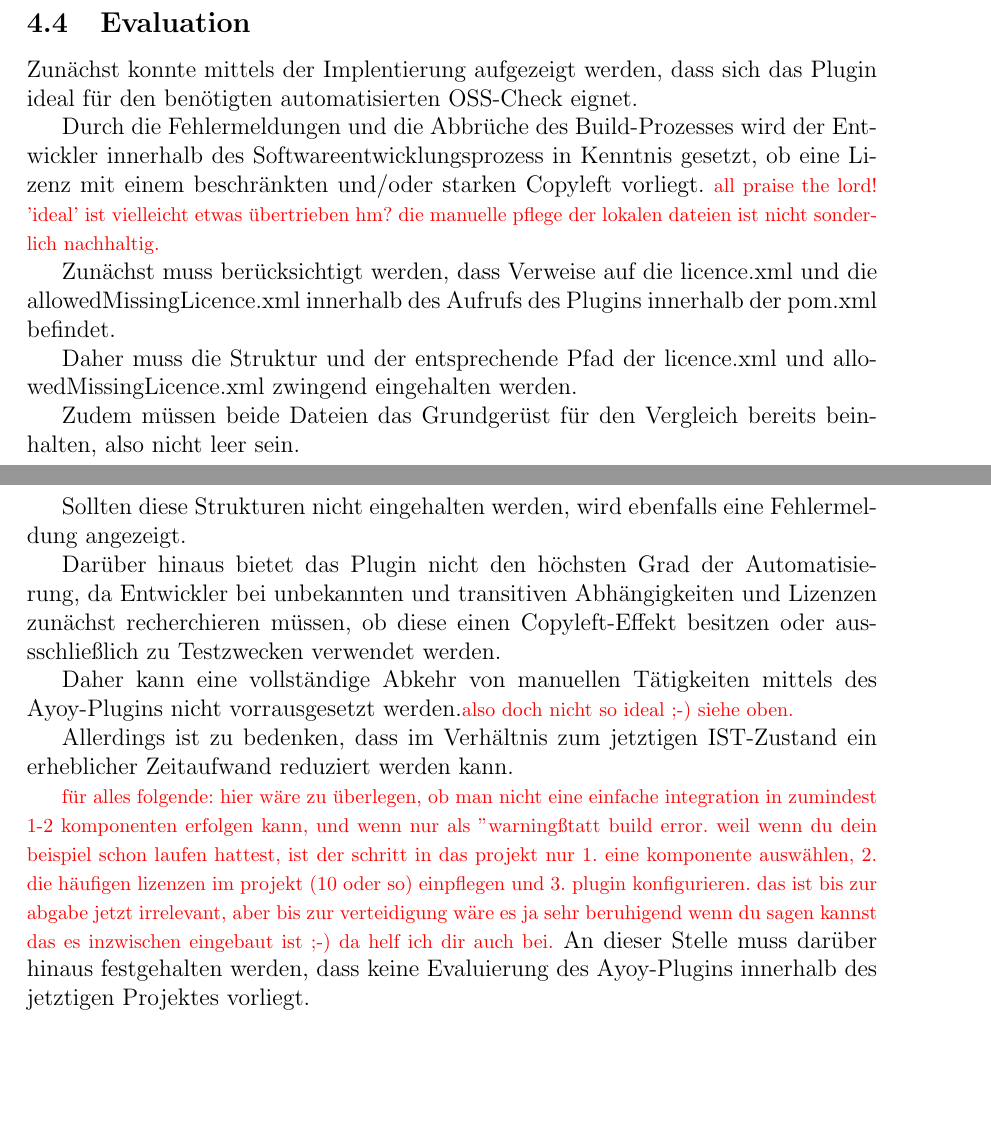
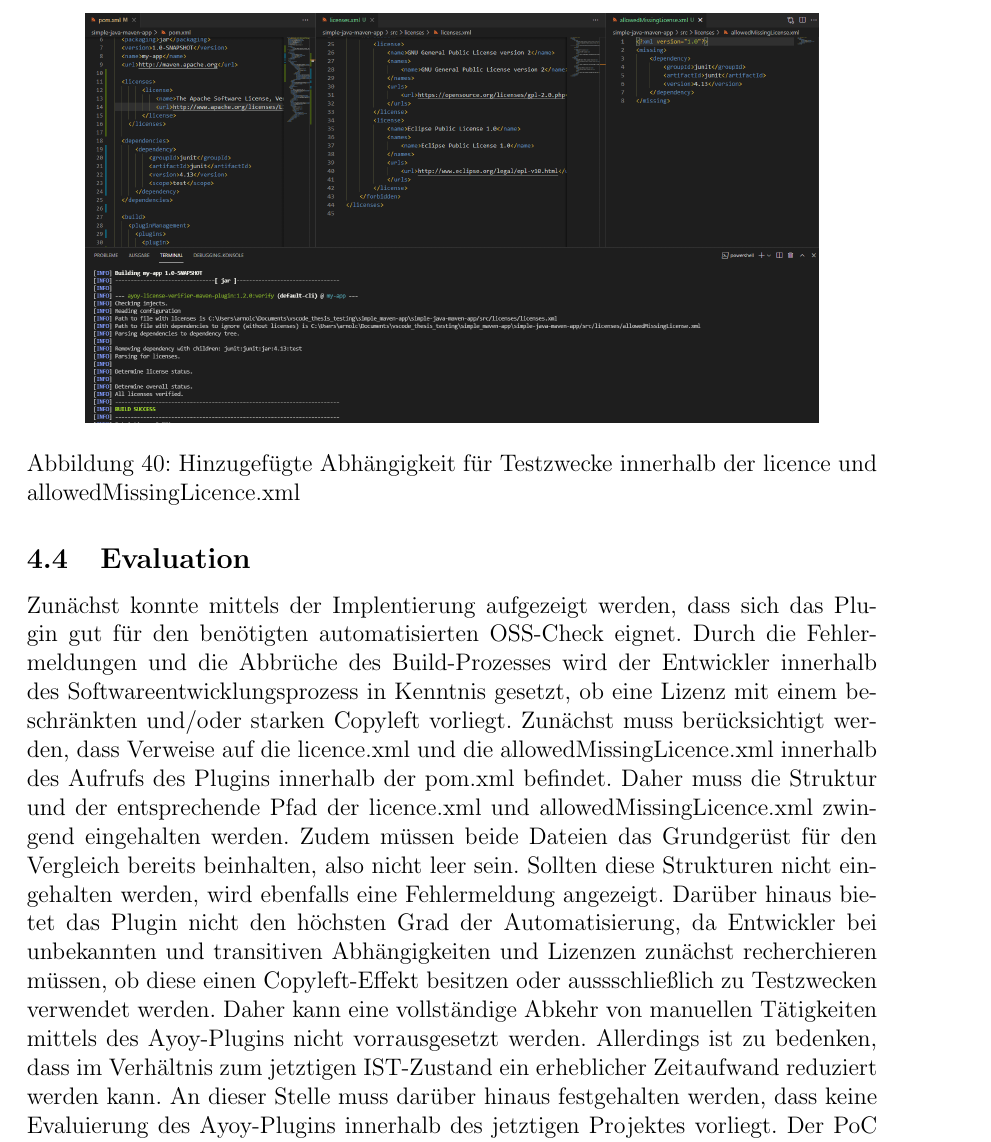
Before and after one commit to claudia231990/Thesis, a LaTeX thesis (MasterThesis_CA.tex, which reads Evaluation.tex, Implementierung.tex): two parts of pages 78 and 79 of 88 before the commit and part of page 79 of 88 after it, the two joined at a grey line, cut at the place of the change, the shorter picture padded with empty space. Compiled offline with pdfLaTeX.

Commit message:
vorletztes staging

```diff
--- a/Evaluation.tex
+++ b/Evaluation.tex
@@ -1,28 +1,2 @@
-Zunächst konnte mittels der Implentierung aufgezeigt werden, dass sich das Plugin ideal für den benötigten automatisierten OSS-Check eignet.
-
-Durch die Fehlermeldungen und die Abbrüche des Build-Prozesses wird der Entwickler innerhalb des Softwareentwicklungsprozess in Kenntnis gesetzt, ob eine Lizenz mit einem beschränkten und/oder starken Copyleft vorliegt.
-\dwi{all praise the lord! 'ideal' ist vielleicht etwas übertrieben hm? die manuelle pflege der lokalen dateien ist nicht sonderlich nachhaltig.}
-
-Zunächst muss berücksichtigt werden, dass Verweise auf die licence.xml und die allowedMissingLicence.xml innerhalb des Aufrufs des Plugins innerhalb der pom.xml befindet.
-
-Daher muss die Struktur und der entsprechende Pfad der licence.xml und allowedMissingLicence.xml zwingend eingehalten werden.
-
-Zudem müssen beide Dateien das Grundgerüst für den Vergleich bereits beinhalten, also nicht leer sein.
-
-Sollten diese Strukturen nicht eingehalten werden, wird ebenfalls eine Fehlermeldung angezeigt.
-
-Darüber hinaus bietet das Plugin nicht den höchsten Grad der Automatisierung, da Entwickler bei unbekannten und transitiven Abhängigkeiten und Lizenzen zunächst recherchieren müssen, ob diese einen Copyleft-Effekt besitzen oder aussschließlich zu Testzwecken verwendet werden.
-
-Daher kann eine vollständige Abkehr von manuellen Tätigkeiten mittels des Ayoy-Plugins nicht vorrausgesetzt werden.\dwi{also doch nicht so ideal ;-) siehe oben.}
-
-Allerdings ist zu bedenken, dass im Verhältnis zum jetztigen IST-Zustand ein erheblicher Zeitaufwand reduziert werden kann.
-
-\dwi{für alles folgende: hier wäre zu überlegen, ob man
-nicht eine einfache integration in zumindest 1-2 komponenten erfolgen kann, und wenn nur als "warning" statt build error. weil wenn du dein beispiel schon laufen hattest, ist der schritt in das projekt nur 1. eine komponente auswählen, 2. die häufigen lizenzen im projekt (10 oder so) einpflegen und 3. plugin konfigurieren. das ist bis zur abgabe jetzt irrelevant,
-aber bis zur verteidigung wäre es ja sehr beruhigend wenn du sagen kannst das es inzwischen eingebaut ist ;-)
-da helf ich dir auch bei.}
-An dieser Stelle muss darüber hinaus festgehalten werden, dass keine Evaluierung des Ayoy-Plugins innerhalb des jetztigen Projektes vorliegt.
-
-Der PoC wurde aufgrund von einer zeitintensiven Integration in den bestehenden Projektablauf nicht durchgeführt, womit die vollständige Bewertung insbesondere durch die Entwickler ausfällt.
-
-Allerdings zeigt der PoC die grundsätzliche Funtkions- und Vorgehensweise auf, wie das Plugin zu handhaben ist und welches Potential und Vorteile es als integriertes Tool bietet.
+Zunächst konnte mittels der Implentierung aufgezeigt werden, dass sich das Plugin gut für den benötigten automatisierten OSS-Check eignet. Durch die Fehlermeldungen und die Abbrüche des Build-Prozesses wird der Entwickler innerhalb des Softwareentwicklungsprozess in Kenntnis gesetzt, ob eine Lizenz mit einem beschränkten und/oder starken Copyleft vorliegt. Zunächst muss berücksichtigt werden, dass Verweise auf die licence.xml und die allowedMissingLicence.xml innerhalb des Aufrufs des Plugins innerhalb der pom.xml befindet. Daher muss die Struktur und der entsprechende Pfad der licence.xml und allowedMissingLicence.xml zwingend eingehalten werden. Zudem müssen beide Dateien das Grundgerüst für den Vergleich bereits beinhalten, also nicht leer sein. Sollten diese Strukturen nicht eingehalten werden, wird ebenfalls eine Fehlermeldung angezeigt. Darüber hinaus bietet das Plugin nicht den höchsten Grad der Automatisierung, da Entwickler bei unbekannten und transitiven Abhängigkeiten und Lizenzen zunächst recherchieren müssen, ob diese einen Copyleft-Effekt besitzen oder aussschließlich zu Testzwecken verwendet werden. Daher kann eine vollständige Abkehr von manuellen Tätigkeiten mittels des Ayoy-Plugins nicht vorrausgesetzt werden. Allerdings ist zu bedenken, dass im Verhältnis zum jetztigen IST-Zustand ein erheblicher Zeitaufwand reduziert werden kann.
+An dieser Stelle muss darüber hinaus festgehalten werden, dass keine Evaluierung des Ayoy-Plugins innerhalb des jetztigen Projektes vorliegt. Der PoC wurde aufgrund von einer zeitintensiven Integration in den bestehenden Projektablauf nicht durchgeführt, womit die vollständige Bewertung insbesondere durch die Entwickler ausfällt. Allerdings zeigt der PoC die grundsätzliche Funtkions- und Vorgehensweise auf, wie das Plugin zu handhaben ist und welches Potential und Vorteile es als integriertes Tool bietet.
--- a/Implementierung.tex
+++ b/Implementierung.tex
@@ -121,4 +121,11 @@ Dieser Fall beschreibt die Prüfung, bei der Abhängigkeiten erkannt wurden, die
     \end{figure}
 
     \item \textbf{Reaktion anhand des Soll-Prozesses}: Entwickler muss zunächst sicherstellen, dass die verwendete Abhängigkeit aussschließlich für Testzwecke verwendet wird und dieses der allowedMissingLicence.xml hinzufügen.
+
+    \begin{figure}[h]
+        \centering
+        \includegraphics[scale=0.37]{Bilder/Fall5REaktion.png}
+        \caption{Hinzugefügte Abhängigkeit für Testzwecke innerhalb der licence und allowedMissingLicence.xml}
+    \end{figure}
+
 \end{itemize}
```
Also changed, not shown: MasterThesis_CA.tex (+1 -0 lines), Bilder/Fall5REaktion.png (added), Implementierung.tex (2 more changed lines), 3 other files.
